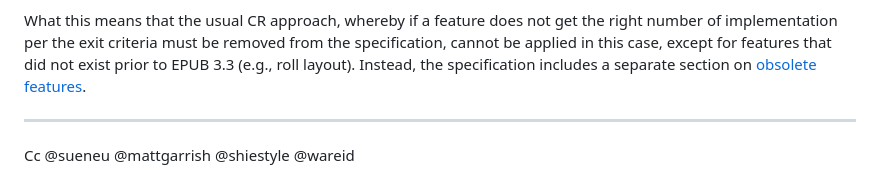
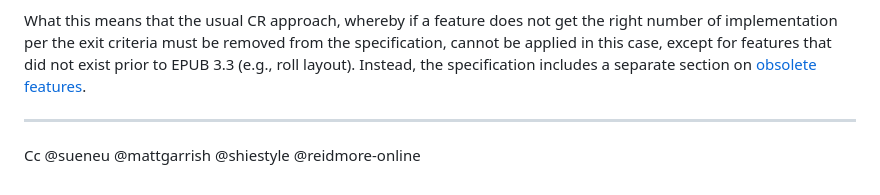
Before and after one commit to w3c/pm-wg, a Markdown page: admin/2026-06-epub-CR/transition-request.md, the part around the change. GitHub-like rendering.

Commit message:
Wendy's github account has changed

```diff
--- a/admin/2026-06-epub-CR/transition-request.md
+++ b/admin/2026-06-epub-CR/transition-request.md
@@ -111,4 +111,4 @@ What this means that the usual CR approach, whereby if a feature does not get th
 
 ---
 
-Cc @sueneu @mattgarrish @shiestyle @wareid
+Cc @sueneu @mattgarrish @shiestyle @reidmore-online
```
